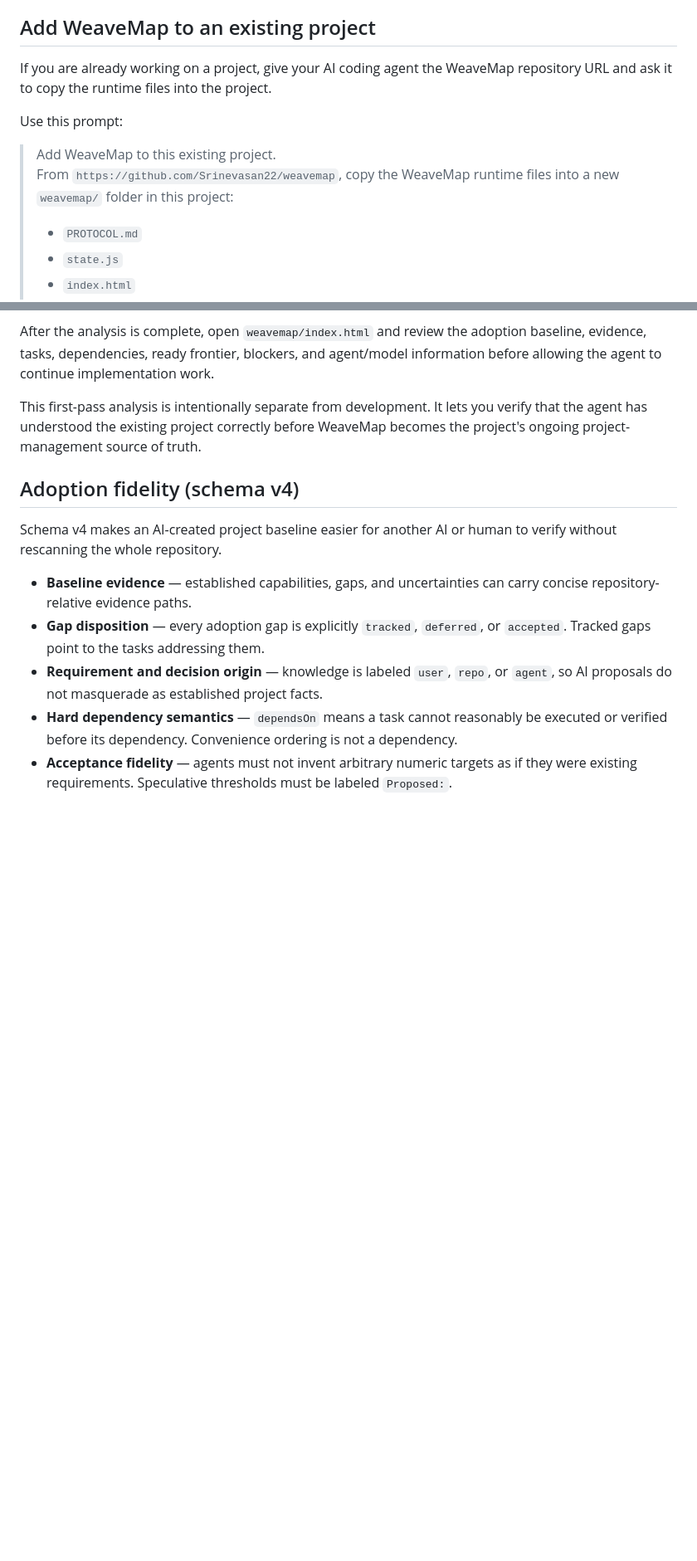
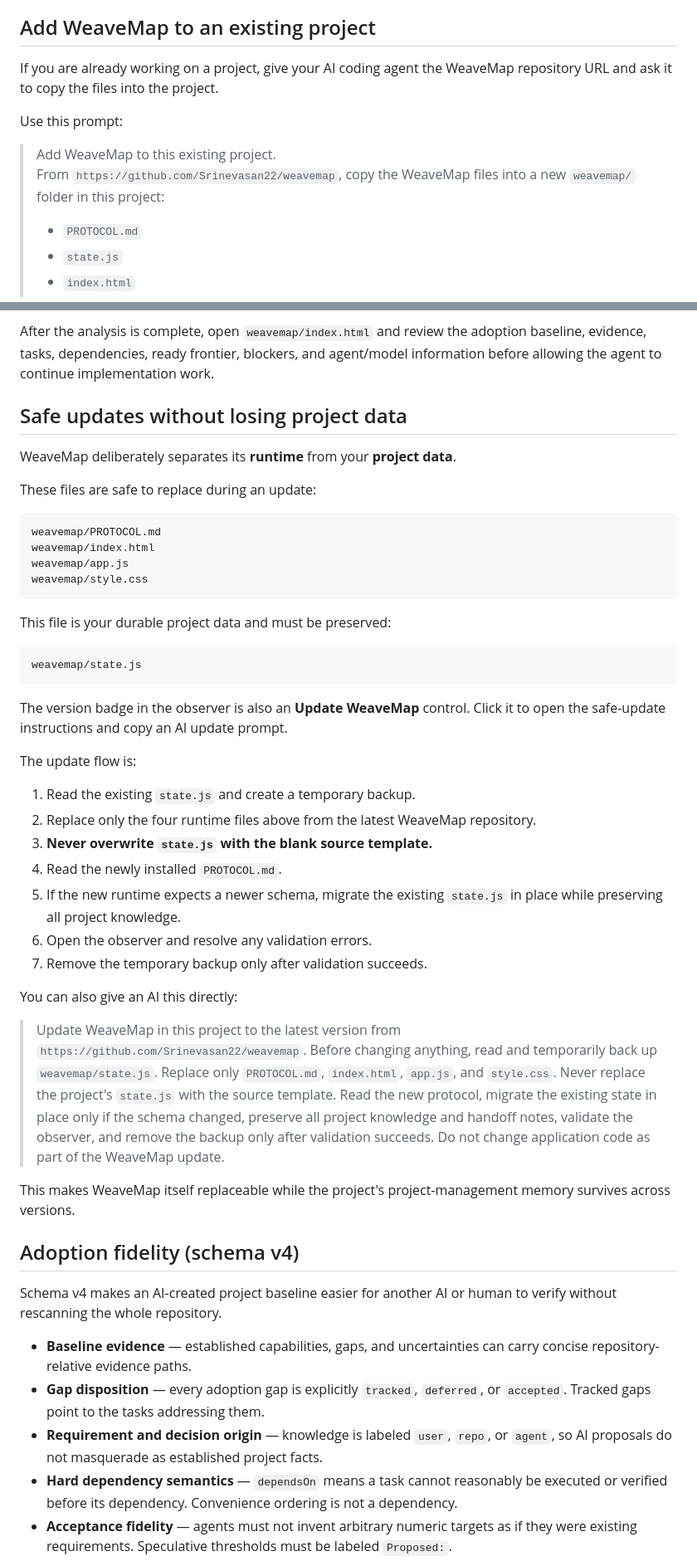
Before and after one commit to Srinevasan22/weavemap, a Markdown page: README.md, 2 parts joined by grey strips. Shown at 83% size. GitHub-like rendering; blank space fills up the shorter version.

Commit message:
docs: document runtime versioning and lossless updates

````diff
--- a/README.md
+++ b/README.md
@@ -41,12 +59,12 @@ For adopted projects, WeaveMap does **not** invent historical completed tasks ju
 
 ## Add WeaveMap to an existing project
 
-If you are already working on a project, give your AI coding agent the WeaveMap repository URL and ask it to copy the runtime files into the project.
+If you are already working on a project, give your AI coding agent the WeaveMap repository URL and ask it to copy the files into the project.
 
 Use this prompt:
 
 > Add WeaveMap to this existing project.
-> From `https://github.com/Srinevasan22/weavemap`, copy the WeaveMap runtime files into a new `weavemap/` folder in this project:
+> From `https://github.com/Srinevasan22/weavemap`, copy the WeaveMap files into a new `weavemap/` folder in this project:
 >
 > - `PROTOCOL.md`
 > - `state.js`
@@ -62,7 +80,42 @@ Use this prompt:
 
 After the analysis is complete, open `weavemap/index.html` and review the adoption baseline, evidence, tasks, dependencies, ready frontier, blockers, and agent/model information before allowing the agent to continue implementation work.
 
-This first-pass analysis is intentionally separate from development. It lets you verify that the agent has understood the existing project correctly before WeaveMap becomes the project's ongoing project-management source of truth.
+## Safe updates without losing project data
+
+WeaveMap deliberately separates its **runtime** from your **project data**.
+
+These files are safe to replace during an update:
+
+```text
+weavemap/PROTOCOL.md
+weavemap/index.html
+weavemap/app.js
+weavemap/style.css
+```
+
+This file is your durable project data and must be preserved:
+
+```text
+weavemap/state.js
+```
+
+The version badge in the observer is also an **Update WeaveMap** control. Click it to open the safe-update instructions and copy an AI update prompt.
+
+The update flow is:
+
+1. Read the existing `state.js` and create a temporary backup.
+2. Replace only the four runtime files above from the latest WeaveMap repository.
+3. **Never overwrite `state.js` with the blank source template.**
+4. Read the newly installed `PROTOCOL.md`.
+5. If the new runtime expects a newer schema, migrate the existing `state.js` in place while preserving all project knowledge.
+6. Open the observer and resolve any validation errors.
+7. Remove the temporary backup only after validation succeeds.
+
+You can also give an AI this directly:
+
+> Update WeaveMap in this project to the latest version from `https://github.com/Srinevasan22/weavemap`. Before changing anything, read and temporarily back up `weavemap/state.js`. Replace only `PROTOCOL.md`, `index.html`, `app.js`, and `style.css`. Never replace the project's `state.js` with the source template. Read the new protocol, migrate the existing state in place only if the schema changed, preserve all project knowledge and handoff notes, validate the observer, and remove the backup only after validation succeeds. Do not change application code as part of the WeaveMap update.
+
+This makes WeaveMap itself replaceable while the project's project-management memory survives across versions.
 
 ## Adoption fidelity (schema v4)
 
````
Also changed, not shown: other parts of README.md (+20 -12 lines).
